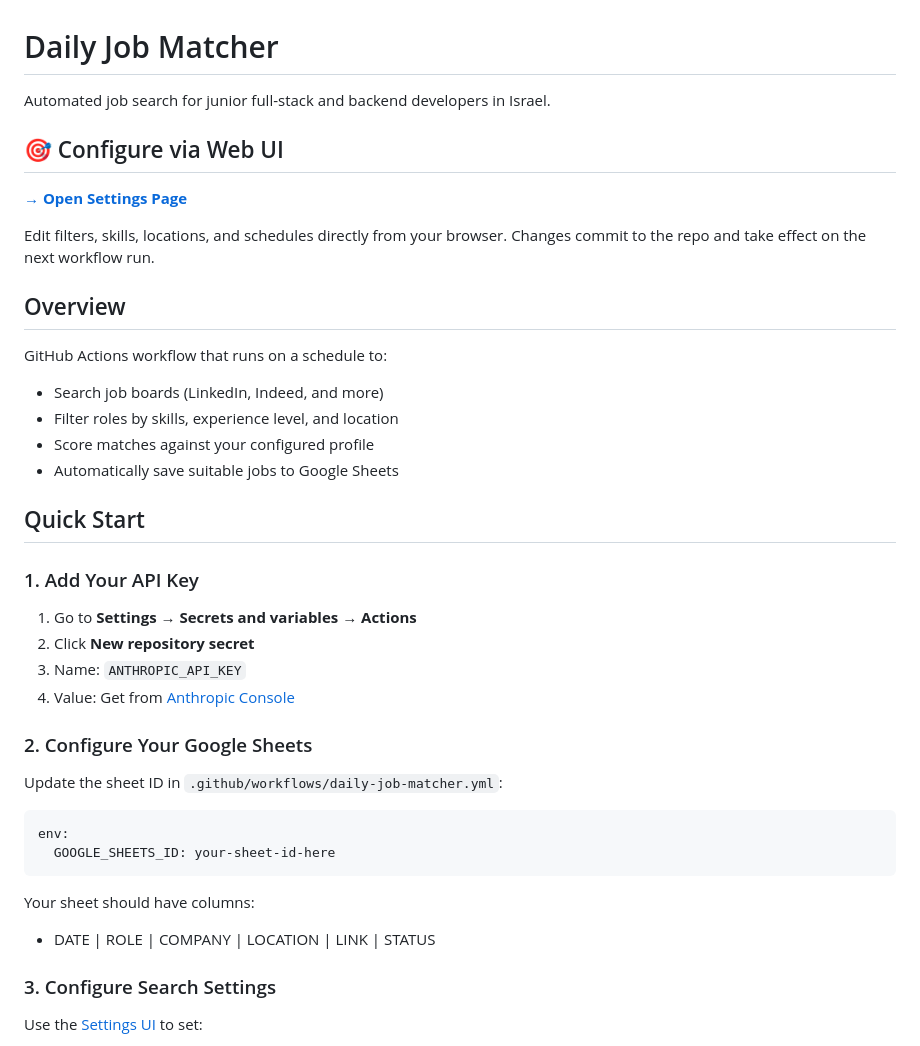
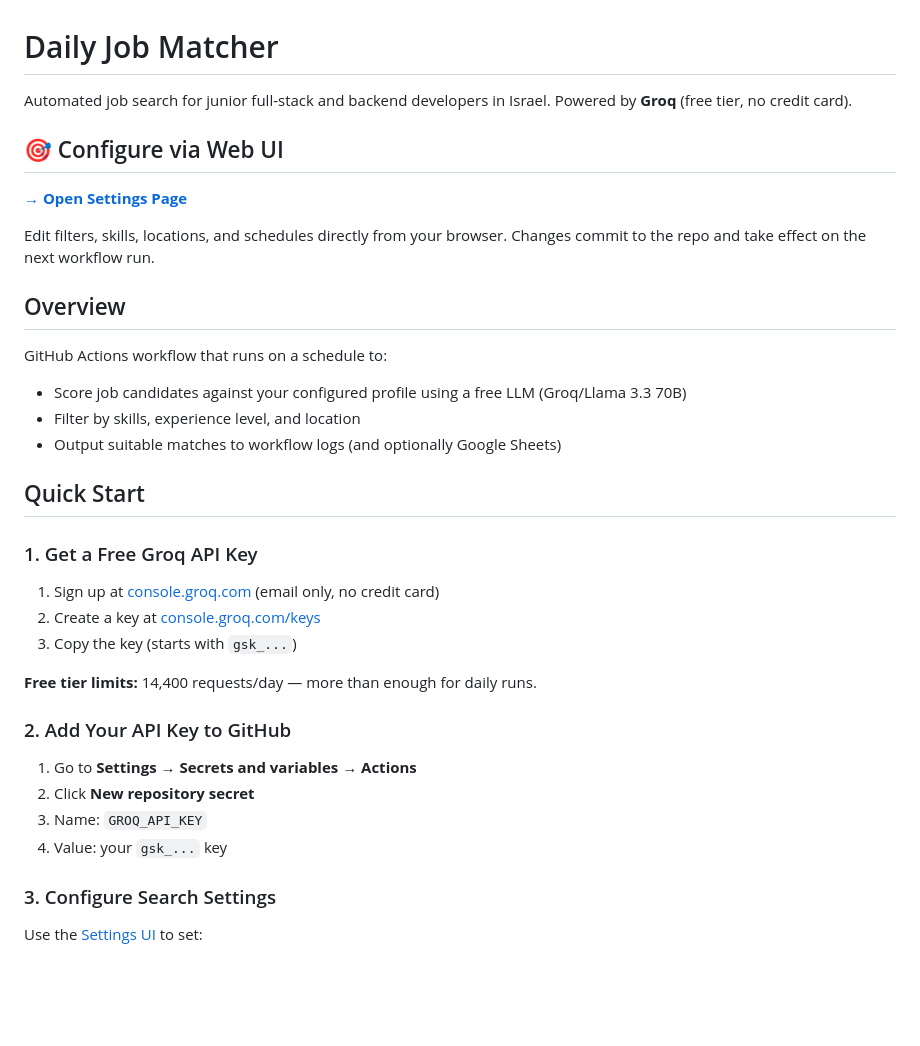
Before and after one commit to eranCat/daily-job-matcher, a Markdown page: README.md, the part around one of its changes. Rendered like a GitHub page; blank space fills up the shorter version.

````diff
--- a/README.md
+++ b/README.md
@@ -1,6 +1,6 @@
 # Daily Job Matcher
 
-Automated job search for junior full-stack and backend developers in Israel.
+Automated job search for junior full-stack and backend developers in Israel. Powered by **Groq** (free tier, no credit card).
 
 ## 🎯 Configure via Web UI
 
@@ -11,30 +11,26 @@ Edit filters, skills, locations, and schedules directly from your browser. Chang
 ## Overview
 
 GitHub Actions workflow that runs on a schedule to:
-- Search job boards (LinkedIn, Indeed, and more)
-- Filter roles by skills, experience level, and location
-- Score matches against your configured profile
-- Automatically save suitable jobs to Google Sheets
+- Score job candidates against your configured profile using a free LLM (Groq/Llama 3.3 70B)
+- Filter by skills, experience level, and location
+- Output suitable matches to workflow logs (and optionally Google Sheets)
 
 ## Quick Start
 
-### 1. Add Your API Key
+### 1. Get a Free Groq API Key
+
+1. Sign up at [console.groq.com](https://console.groq.com) (email only, no credit card)
+2. Create a key at [console.groq.com/keys](https://console.groq.com/keys)
+3. Copy the key (starts with `gsk_...`)
+
+**Free tier limits:** 14,400 requests/day — more than enough for daily runs.
+
+### 2. Add Your API Key to GitHub
 
 1. Go to **Settings** → **Secrets and variables** → **Actions**
 2. Click **New repository secret**
-3. Name: `ANTHROPIC_API_KEY`
-4. Value: Get from [Anthropic Console](https://console.anthropic.com/)
-
-### 2. Configure Your Google Sheets
-
-Update the sheet ID in `.github/workflows/daily-job-matcher.yml`:
-```yaml
-env:
-  GOOGLE_SHEETS_ID: your-sheet-id-here
-```
-
-Your sheet should have columns:
-- DATE | ROLE | COMPANY | LOCATION | LINK | STATUS
+3. Name: `GROQ_API_KEY`
+4. Value: your `gsk_...` key
 
 ### 3. Configure Search Settings
 
````
Also changed, not shown: other parts of README.md (+20 -14 lines).
